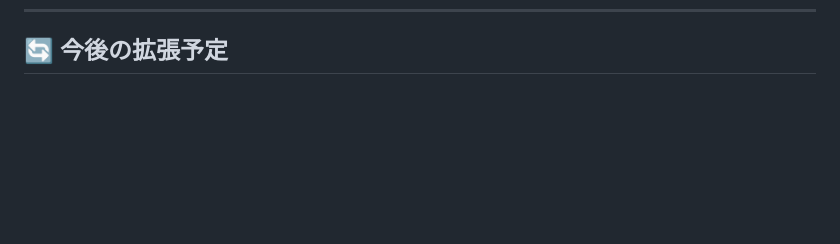
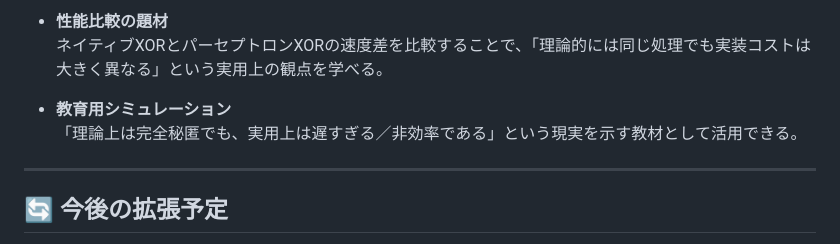
Before and after one commit to ipusiron/perceptron-otp-visualizer, a Markdown page: README.md, the part around one of its changes. Rendered like a GitHub page; blank space fills up the shorter version.

Commit message:
README.mdに追加

```diff
--- a/README.md
+++ b/README.md
@@ -211,3 +277,11 @@ perceptron-otp-visualizer/
+- **性能比較の題材**
+  ネイティブXORとパーセプトロンXORの速度差を比較することで、「理論的には同じ処理でも実装コストは大きく異なる」という実用上の観点を学べる。
+
+- **教育用シミュレーション**
+  「理論上は完全秘匿でも、実用上は遅すぎる／非効率である」という現実を示す教材として活用できる。
+
+---
+
 ## 🔄 今後の拡張予定
 
 - **学習アルゴリズム可視化**: 誤差逆伝播法のアニメーション
```
Also changed, not shown: other parts of README.md (+66 -0 lines).
